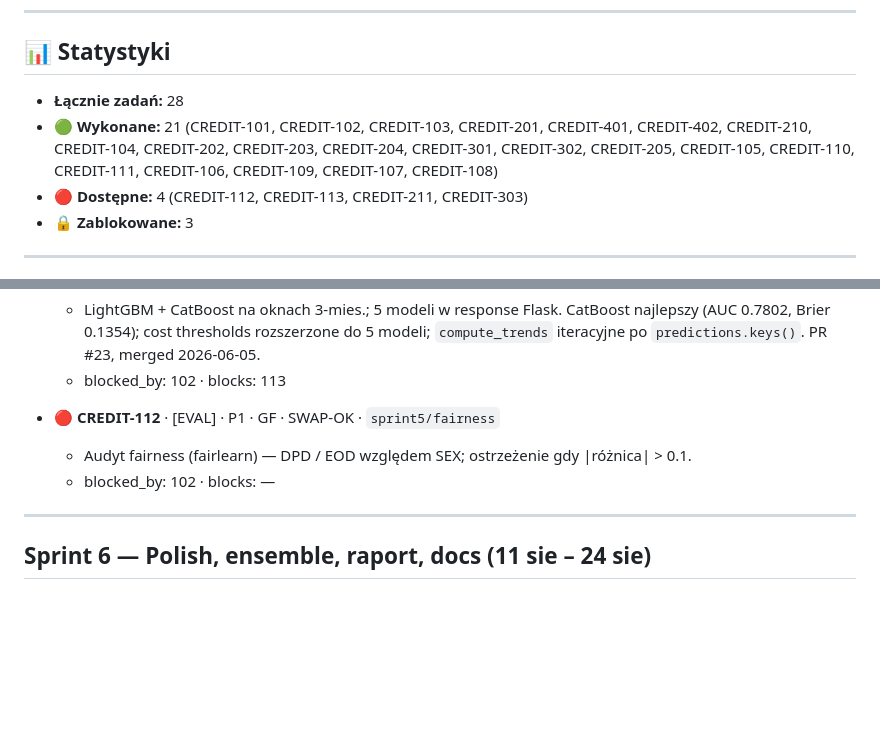
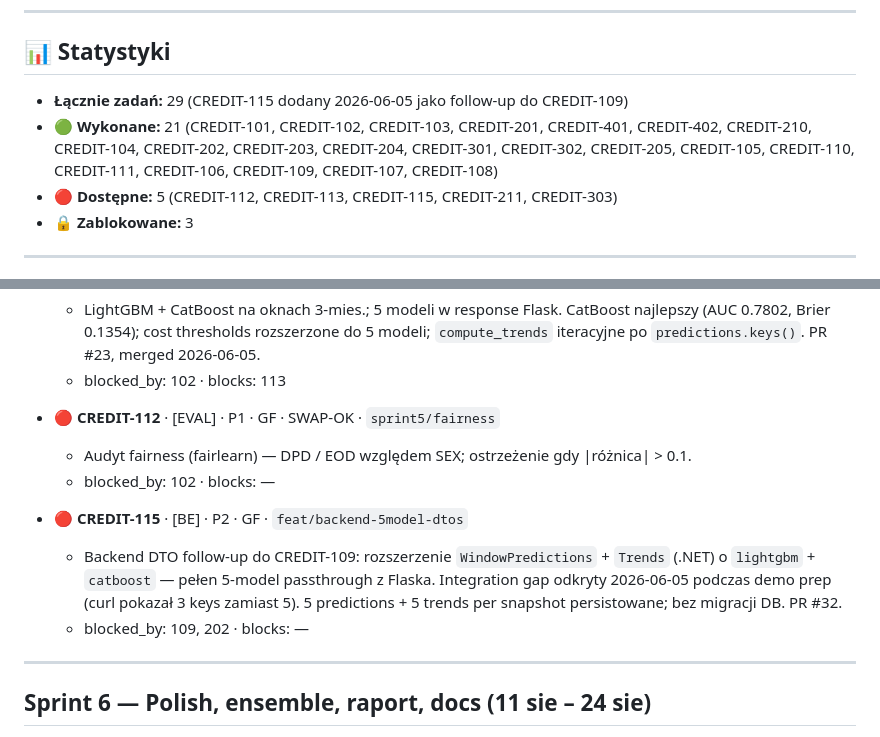
Before and after one commit to Mikolajkusinski/ai-credit-management, a Markdown page: CHECKLIST.md, 2 parts joined by grey strips. GitHub-like rendering; blank space fills up the shorter version.

```diff
--- a/CHECKLIST.md
+++ b/CHECKLIST.md
@@ -23,9 +23,9 @@
 
 ## 📊 Statystyki
 
-- **Łącznie zadań:** 28
+- **Łącznie zadań:** 29 (CREDIT-115 dodany 2026-06-05 jako follow-up do CREDIT-109)
 - **🟢 Wykonane:** 21 (CREDIT-101, CREDIT-102, CREDIT-103, CREDIT-201, CREDIT-401, CREDIT-402, CREDIT-210, CREDIT-104, CREDIT-202, CREDIT-203, CREDIT-204, CREDIT-301, CREDIT-302, CREDIT-205, CREDIT-105, CREDIT-110, CREDIT-111, CREDIT-106, CREDIT-109, CREDIT-107, CREDIT-108)
-- **🔴 Dostępne:** 4 (CREDIT-112, CREDIT-113, CREDIT-211, CREDIT-303)
+- **🔴 Dostępne:** 5 (CREDIT-112, CREDIT-113, CREDIT-115, CREDIT-211, CREDIT-303)
 - **🔒 Zablokowane:** 3
 
 ---
@@ -154,6 +154,10 @@
   - Audyt fairness (fairlearn) — DPD / EOD względem SEX; ostrzeżenie gdy |różnica| > 0.1.
   - blocked_by: 102 · blocks: —
 
+- 🔴 **CREDIT-115** · [BE] · P2 · GF · `feat/backend-5model-dtos`
+  - Backend DTO follow-up do CREDIT-109: rozszerzenie `WindowPredictions` + `Trends` (.NET) o `lightgbm` + `catboost` — pełen 5-model passthrough z Flaska. Integration gap odkryty 2026-06-05 podczas demo prep (curl pokazał 3 keys zamiast 5). 5 predictions + 5 trends per snapshot persistowane; bez migracji DB. PR #32.
+  - blocked_by: 109, 202 · blocks: —
+
 ---
 
 ## Sprint 6 — Polish, ensemble, raport, docs (11 sie – 24 sie)
```
Also changed, not shown: PodsumowanieSprintu4_GF.md (+39 -0 lines), TASKS.md (+9 -1 lines).
